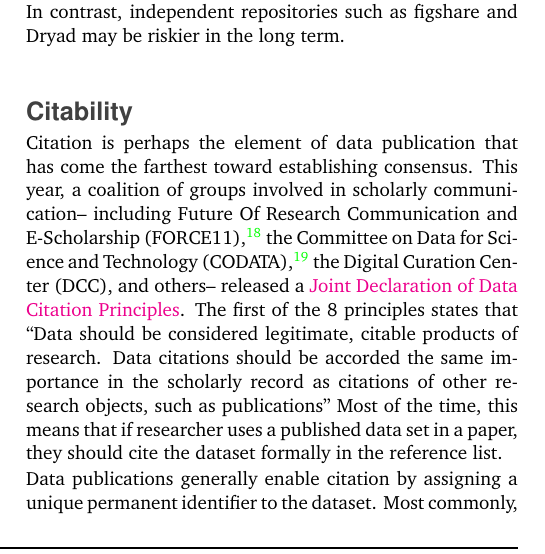
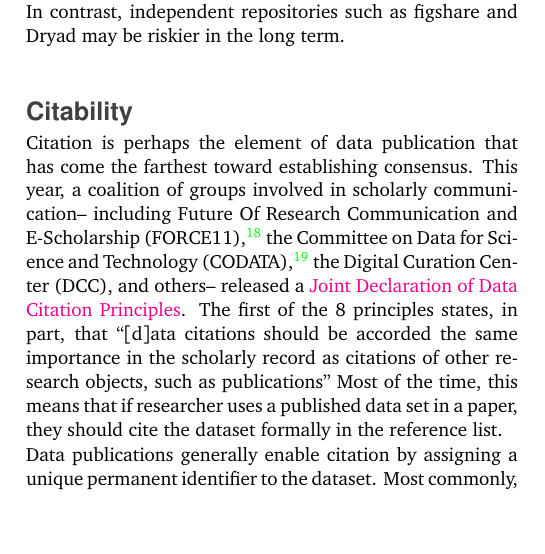
Before and after one commit to JEK-III/DPLandscapePaper, a LaTeX paper (DP_Landscape_Review.tex): part of one column of page 3 of 6, cut so that both start at the same text, the shorter picture padded with empty space. Compiled offline with pdfLaTeX.

Commit message:
Tidy up citation principle quote

```diff
--- a/DP_Landscape_Review.tex
+++ b/DP_Landscape_Review.tex
@@ -149,8 +149,7 @@ In contrast, independent repositories such as figshare and Dryad may be riskier
 
 Citation is perhaps the element of data publication that has come the farthest toward establishing consensus.
 This year, a coalition of groups involved in scholarly communication– including Future Of Research Communication and E-Scholarship (FORCE11)\cite{bourne_improving_2012}, the Committee on Data for Science and Technology (CODATA)\cite{codata-icsti_task_group_on_data_citation_standards_and_practices_out_2013}, the Digital Curation Center (DCC), and others– released a \href{http://www.force11.org/datacitation}{Joint Declaration of Data Citation Principles}.
-The first of the 8 principles states that
-``Data should be considered legitimate, citable products of research. Data citations should be accorded the same importance in the scholarly record as citations of other research objects, such as publications''
+The first of the 8 principles states, in part, that ``[d]ata citations should be accorded the same importance in the scholarly record as citations of other research objects, such as publications''
 Most of the time, this means that if researcher uses a published data set in a paper, they should cite the dataset formally in the reference list.
 
 Data publications generally enable citation by assigning a unique permanent identifier to the dataset.
```
